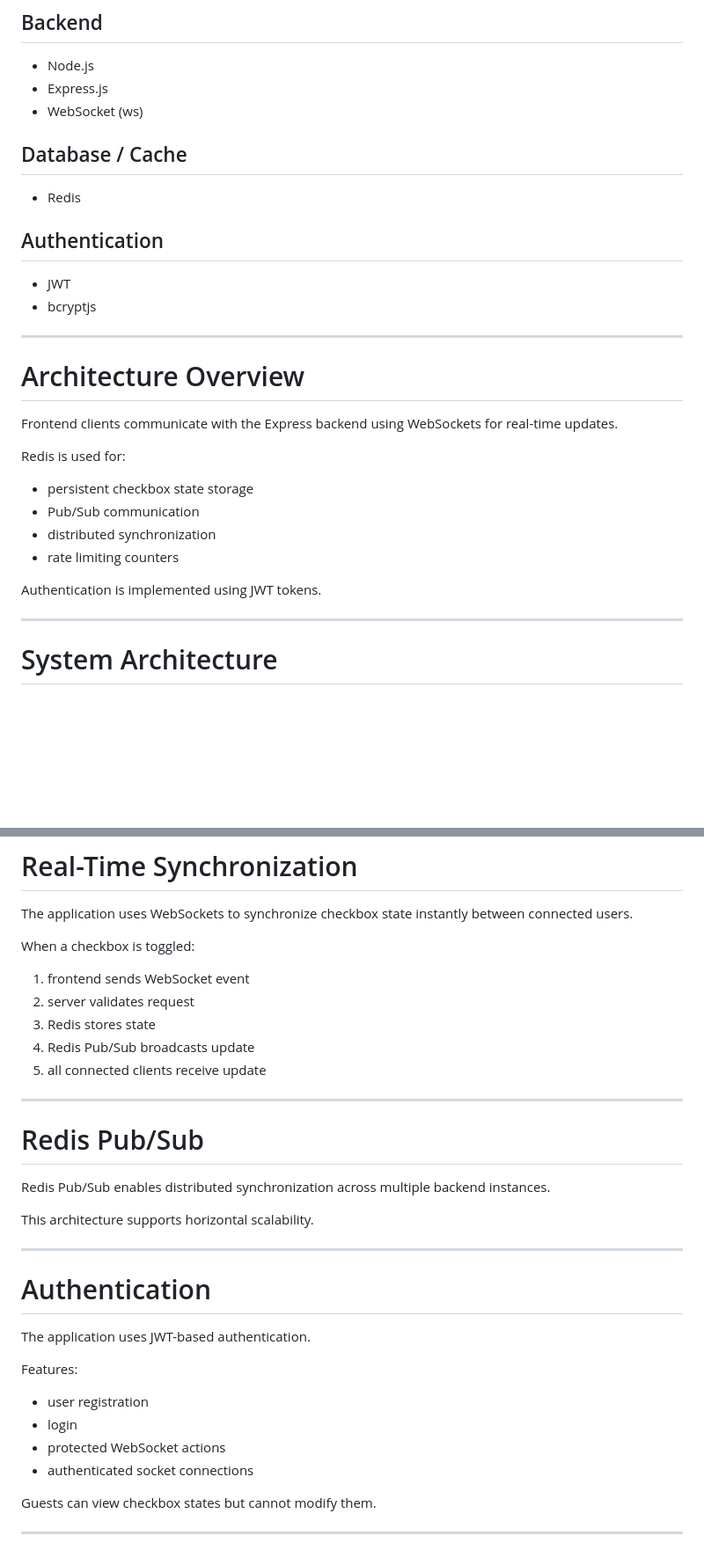
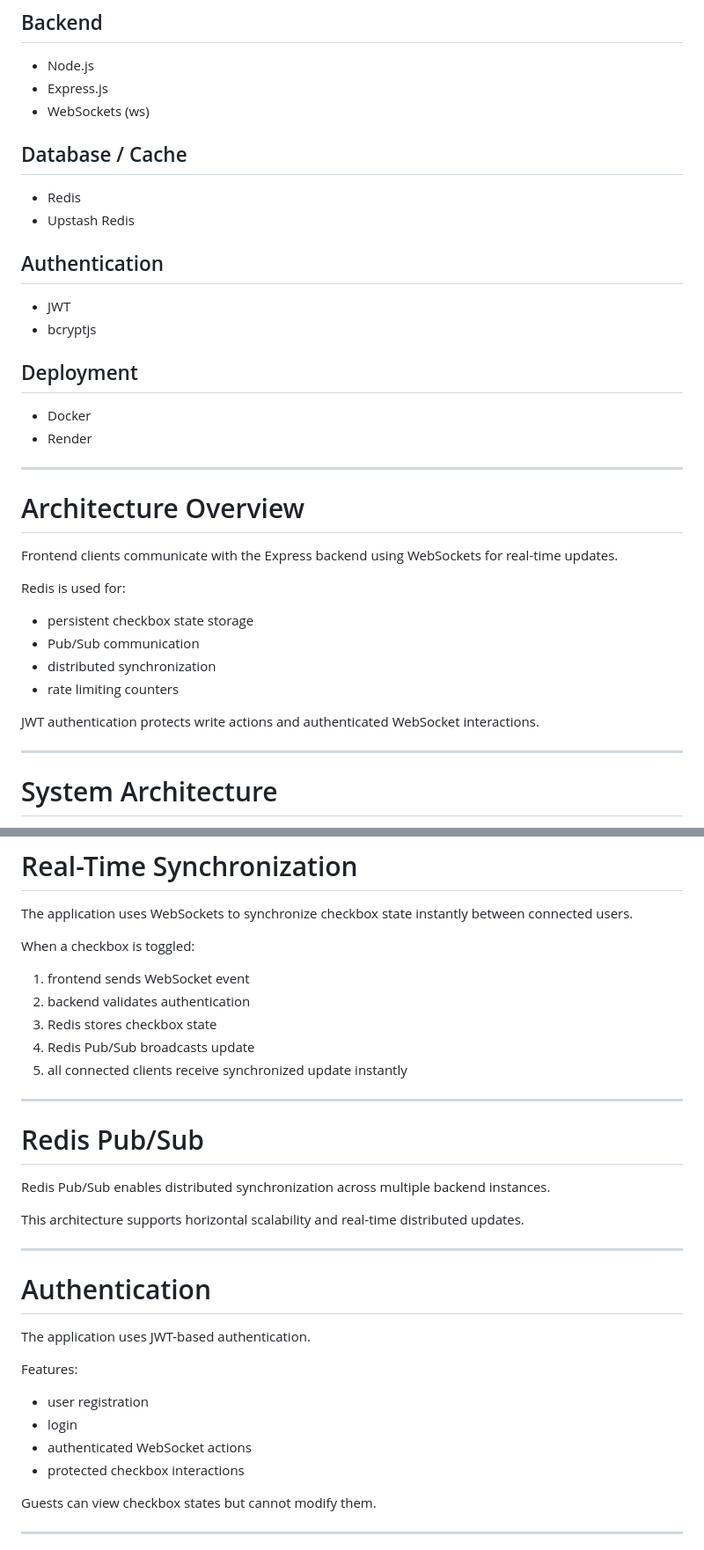
Before and after one commit to shiikharrr/MillionCheckboxes, a Markdown page: README.md, 2 parts joined by grey strips. Shown at 88% size. Rendered like a GitHub page; blank space fills up the shorter version.

```diff
--- a/README.md
+++ b/README.md
@@ -32,14 +51,19 @@ This project demonstrates distributed real-time architecture concepts including
 ## Backend
 - Node.js
 - Express.js
-- WebSocket (ws)
+- WebSockets (ws)
 
 ## Database / Cache
 - Redis
+- Upstash Redis
 
 ## Authentication
 - JWT
 - bcryptjs
+
+## Deployment
+- Docker
+- Render
 
 ---
 
@@ -53,7 +77,7 @@ Redis is used for:
 - distributed synchronization
 - rate limiting counters
 
-Authentication is implemented using JWT tokens.
+JWT authentication protects write actions and authenticated WebSocket interactions.
 
 ---
 
@@ -79,10 +103,10 @@ The application uses WebSockets to synchronize checkbox state instantly between
 
 When a checkbox is toggled:
 1. frontend sends WebSocket event
-2. server validates request
-3. Redis stores state
+2. backend validates authentication
+3. Redis stores checkbox state
 4. Redis Pub/Sub broadcasts update
-5. all connected clients receive update
+5. all connected clients receive synchronized update instantly
 
 ---
 
@@ -90,7 +114,7 @@ When a checkbox is toggled:
 
 Redis Pub/Sub enables distributed synchronization across multiple backend instances.
 
-This architecture supports horizontal scalability.
+This architecture supports horizontal scalability and real-time distributed updates.
 
 ---
 
@@ -101,8 +125,8 @@ The application uses JWT-based authentication.
 Features:
 - user registration
 - login
-- protected WebSocket actions
-- authenticated socket connections
+- authenticated WebSocket actions
+- protected checkbox interactions
 
 Guests can view checkbox states but cannot modify them.
 
```
Also changed, not shown: other parts of README.md (+59 -38 lines).
